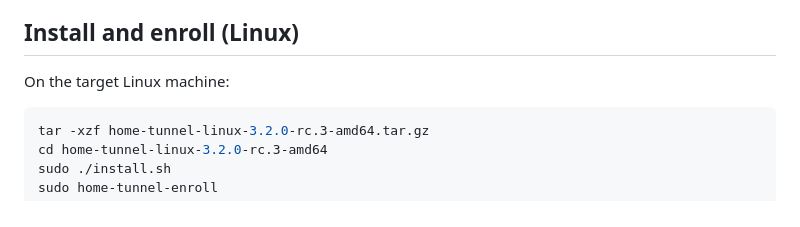
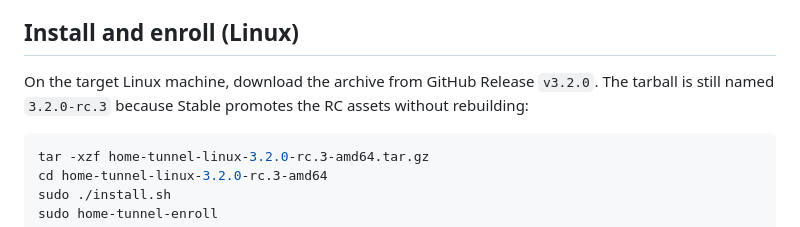
Before and after one commit to ZHanry/home-tunnel-client, a Markdown page: README.md, the part around the change. Rendered like a GitHub page.

````diff
--- a/README.md
+++ b/README.md
@@ -34,7 +34,9 @@ Each script downloads the pinned FRP source archive, verifies its SHA-256, build
 
 ## Install and enroll (Linux)
 
-On the target Linux machine:
+On the target Linux machine, download the archive from GitHub Release `v3.2.0`.
+The tarball is still named `3.2.0-rc.3` because Stable promotes the RC assets
+without rebuilding:
 
 ```sh
 tar -xzf home-tunnel-linux-3.2.0-rc.3-amd64.tar.gz
````
Also changed, not shown: SECURITY.md (+1 -1 lines).
